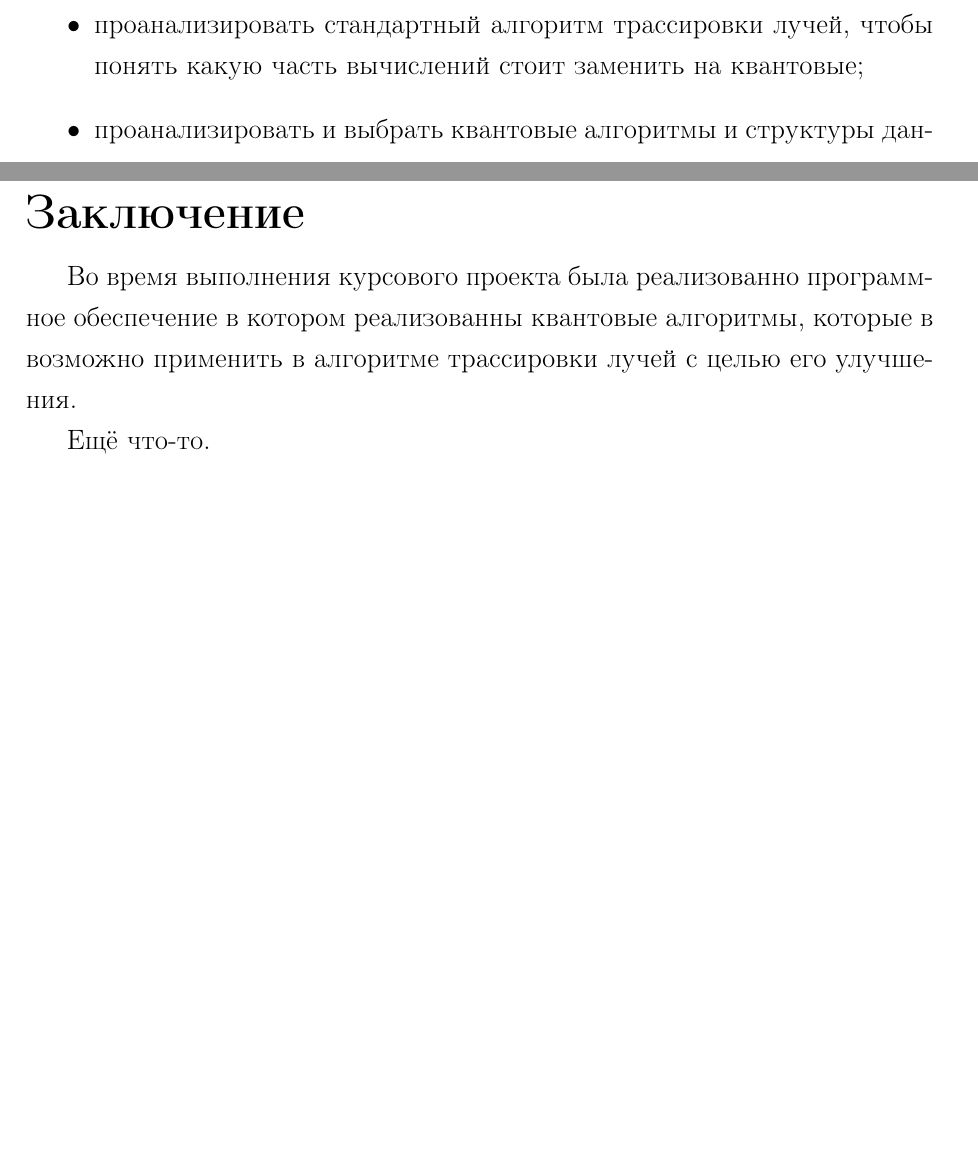
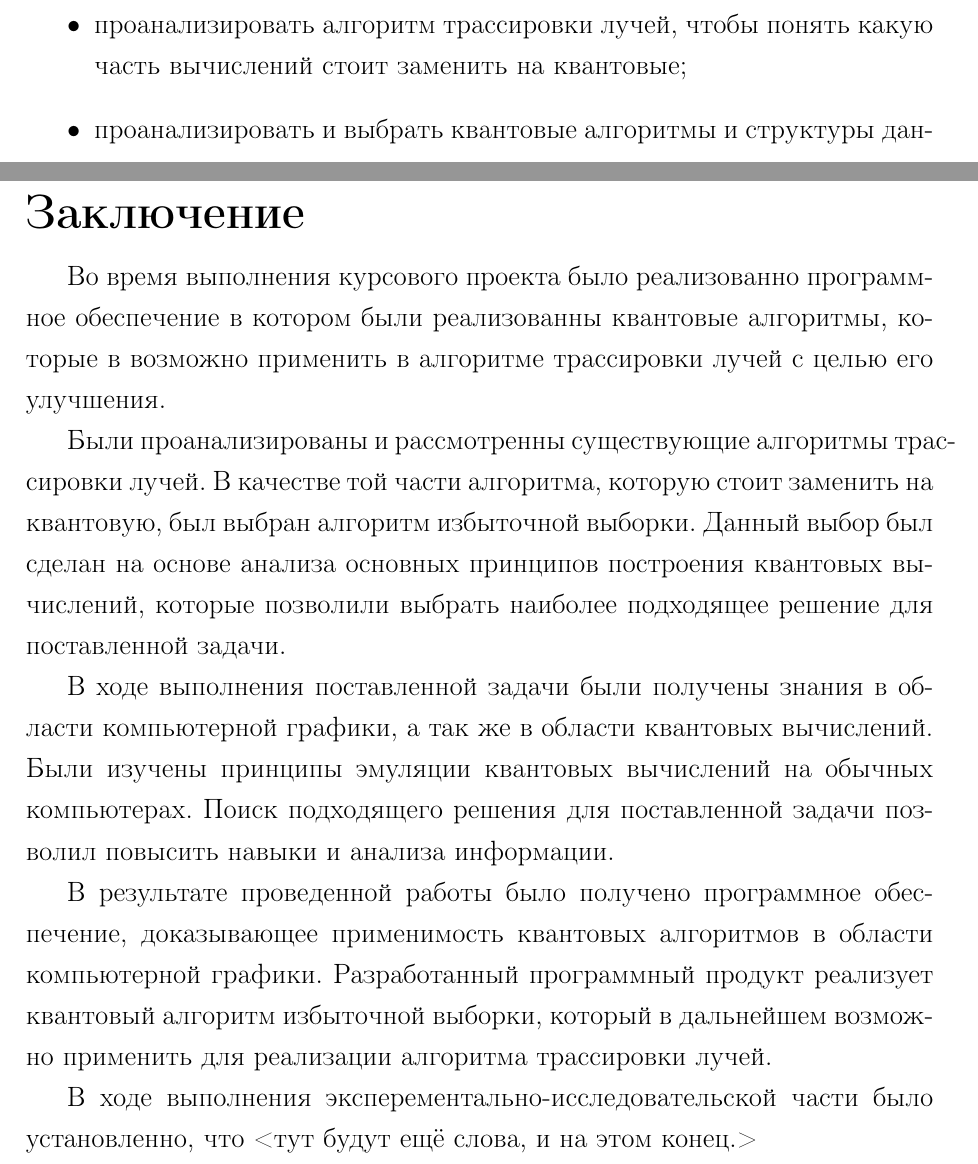
Before and after one commit to mRrvz/quantum-ray-tracer, a LaTeX document (docs/tex/report.tex, which reads docs/tex/02-intro.tex, docs/tex/50-conclusion.tex): two parts of pages 4 and 31 of 31, joined at a grey line, cut so that both start at the same text, the shorter picture padded with empty space. Compiled offline with pdfLaTeX.

Commit message:
ADD: conclusion

```diff
--- a/docs/tex/02-intro.tex
+++ b/docs/tex/02-intro.tex
@@ -15,7 +15,7 @@
 Чтобы достигнуть поставленной цели, требуется решить следующие задачи:
 
 \begin{itemize}
-    \item проанализировать стандартный алгоритм трассировки лучей, чтобы
+    \item проанализировать алгоритм трассировки лучей, чтобы
 понять какую часть вычислений стоит заменить на квантовые;
     \item проанализировать и выбрать квантовые алгоритмы и структуры данных, которые возможно использовать в алгоритме трассировки;
     \item провести сравнение рассматриваемых алгоритмов трассировки с использованием квантовых и традиционных вычислений.
--- a/docs/tex/50-conclusion.tex
+++ b/docs/tex/50-conclusion.tex
@@ -1,7 +1,13 @@
 \chapter*{Заключение}
 
-Во время выполнения курсового проекта была реализованно программное обеспечение в котором реализованны квантовые алгоритмы, которые в возможно применить в алгоритме трассировки лучей с целью его улучшения.
+Во время выполнения курсового проекта было реализованно программное обеспечение в котором были реализованны квантовые алгоритмы, которые в возможно применить в алгоритме трассировки лучей с целью его улучшения.
 
-Ещё что-то.
+Были проанализированы и рассмотренны существующие алгоритмы трассировки лучей. В качестве той части алгоритма, которую стоит заменить на квантовую, был выбран алгоритм избыточной выборки. Данный выбор был сделан на основе анализа основных принципов построения квантовых вычислений, которые позволили выбрать наиболее подходящее решение для поставленной задачи.
+
+В ходе выполнения поставленной задачи были получены знания в области компьютерной графики, а так же в области квантовых вычислений. Были изучены принципы эмуляции квантовых вычислений на обычных компьютерах. Поиск подходящего решения для поставленной задачи позволил повысить навыки и анализа информации.
+
+В результате проведенной работы было получено программное обеспечение, доказывающее применимость квантовых алгоритмов в области компьютерной графики. Разработанный программный продукт реализует квантовый алгоритм избыточной выборки, который в дальнейшем возможно применить для реализации алгоритма трассировки лучей.
+
+В ходе выполнения эксперементально-исследовательской части было установленно, что <тут будут ещё слова, и на этом конец.>
 
 \addcontentsline{toc}{chapter}{Заключение}
```
Also changed, not shown: docs/tex/30-impl.tex (line endings or trailing spaces), docs/tex/report.pdf.
